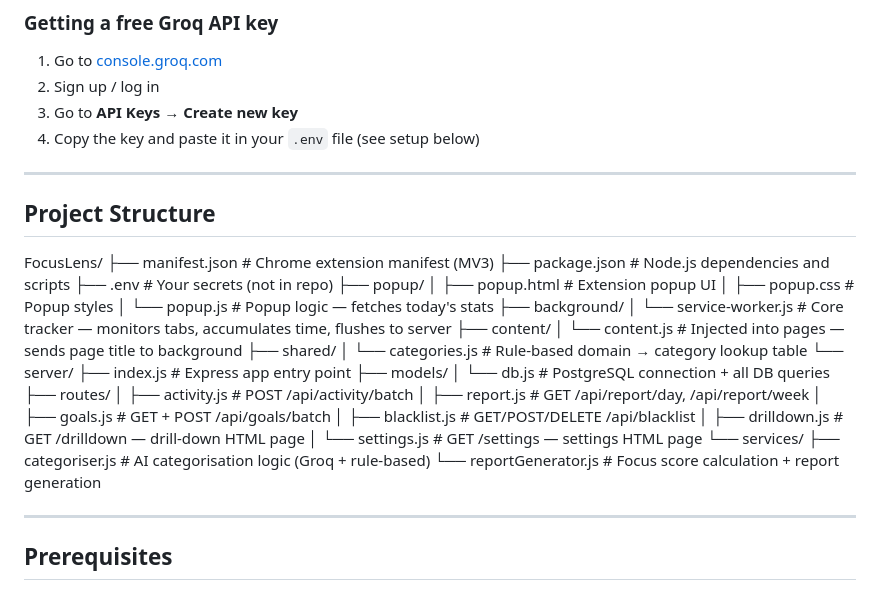
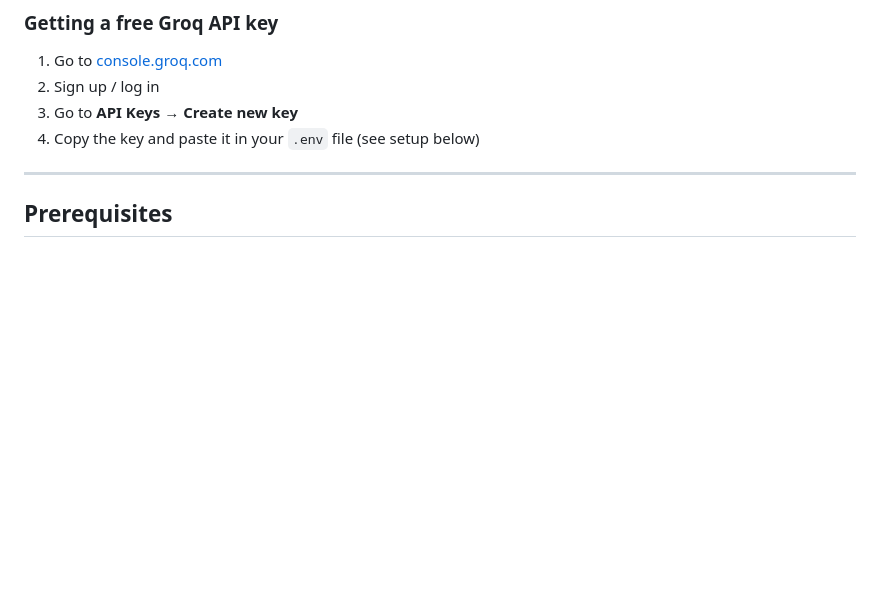
Before and after one commit to SwethaRanganathan0184/FocusLens, a Markdown page: README.md, the part around the change. Drawn GitHub-style; blank space fills up the shorter version.

```diff
--- a/README.md
+++ b/README.md
@@ -55,38 +55,6 @@ The AI is only called for unknowns or ambiguous titles, keeping API usage minima
 2. Sign up / log in
 3. Go to **API Keys** → **Create new key**
 4. Copy the key and paste it in your `.env` file (see setup below)
-
----
-
-## Project Structure
-FocusLens/
-├── manifest.json                  # Chrome extension manifest (MV3)
-├── package.json                   # Node.js dependencies and scripts
-├── .env                           # Your secrets (not in repo)
-├── popup/
-│   ├── popup.html                 # Extension popup UI
-│   ├── popup.css                  # Popup styles
-│   └── popup.js                   # Popup logic — fetches today's stats
-├── background/
-│   └── service-worker.js          # Core tracker — monitors tabs, accumulates time, flushes to server
-├── content/
-│   └── content.js                 # Injected into pages — sends page title to background
-├── shared/
-│   └── categories.js              # Rule-based domain → category lookup table
-└── server/
-├── index.js                   # Express app entry point
-├── models/
-│   └── db.js                  # PostgreSQL connection + all DB queries
-├── routes/
-│   ├── activity.js            # POST /api/activity/batch
-│   ├── report.js              # GET /api/report/day, /api/report/week
-│   ├── goals.js               # GET + POST /api/goals/batch
-│   ├── blacklist.js           # GET/POST/DELETE /api/blacklist
-│   ├── drilldown.js           # GET /drilldown — drill-down HTML page
-│   └── settings.js            # GET /settings — settings HTML page
-└── services/
-├── categoriser.js         # AI categorisation logic (Groq + rule-based)
-└── reportGenerator.js     # Focus score calculation + report generation
 
 ---
 
```
